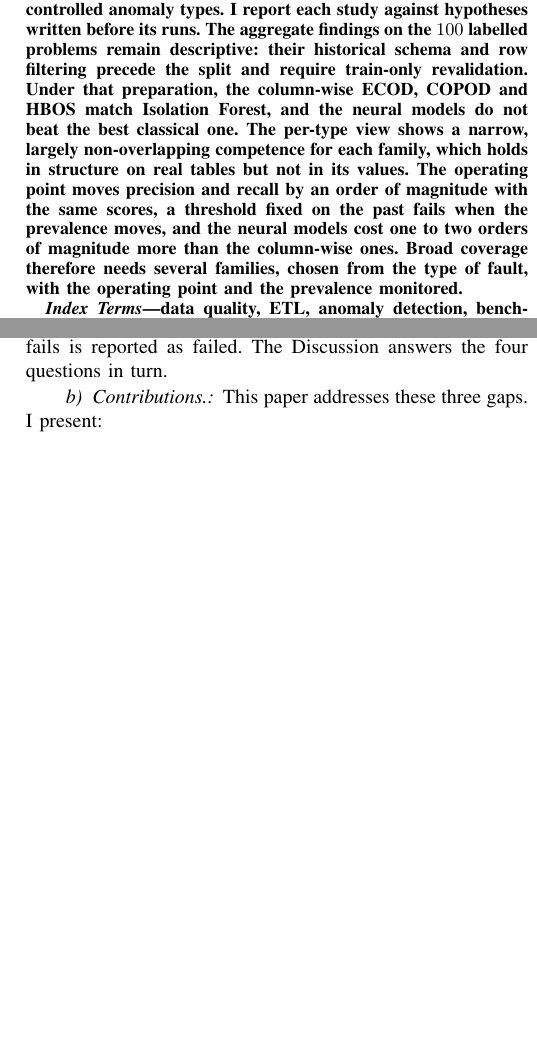
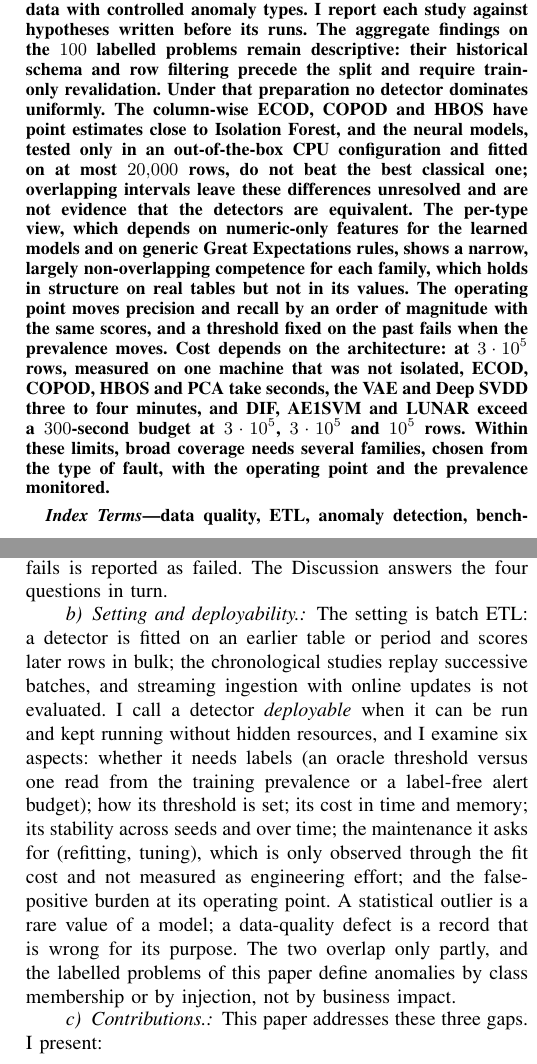
Before and after one commit to theobigand/etl-anomaly-benchmark, a LaTeX paper (paper/main.tex): two parts of the columns of pages 1 and 2 of 26 before the commit and two parts of the columns of pages 1 and 2 of 27 after it, joined at a grey line, cut so that both start at the same text, the shorter picture padded with empty space. Compiled offline with pdfLaTeX; a missing font is replaced by an installed copy or a similar font; a LaTeX package or settings file that is missing is left out.

Commit message:
docs(paper): qualify abstract claims and define the batch setting and deployability

```diff
--- a/paper/main.tex
+++ b/paper/main.tex
@@ -40,16 +40,19 @@ Expectations), eight classical ML detectors (Isolation Forest, LOF, One-Class SV
 KNN, PCA) and six neural ones (autoencoder, VAE, Deep SVDD, DIF, AE1SVM, LUNAR). I evaluate them over
 five seeds on a stratified held-out split, on a pool of $152$ open datasets (used as $100$ labelled
 problems and, for the $58$ tables large enough, as hosts for six injected anomaly types: $42$ from UCI
-and $16$ from ADBench) and on Faker-generated data with controlled anomaly types. I report each study
-against hypotheses written before its runs. The aggregate findings on the $100$ labelled problems remain descriptive:
-their historical schema and row filtering precede the split and require train-only
-revalidation. Under that preparation, the column-wise ECOD, COPOD and HBOS match Isolation Forest, and the neural
-models do not beat the best classical one. The per-type view shows a narrow, largely non-overlapping
-competence for each family, which holds in structure on real tables but not in its values. The
-operating point moves precision and recall by an order of magnitude with the same scores, a threshold
-fixed on the past fails when the prevalence moves, and the neural models cost one to two orders of magnitude
-more than the column-wise ones. Broad coverage therefore needs several families, chosen from the type of
-fault, with the operating point and the prevalence monitored.
+and $16$ from ADBench) and on Faker-generated data with controlled anomaly types. I report each study against hypotheses written before its runs. The aggregate findings on the $100$ labelled
+problems remain descriptive: their historical schema and row filtering precede the split and require train-only
+revalidation. Under that preparation no detector dominates uniformly. The column-wise ECOD, COPOD and HBOS have point
+estimates close to Isolation Forest, and the neural models, tested only in an out-of-the-box CPU configuration and fitted on
+at most $20{,}000$ rows, do not beat the best classical one; overlapping intervals leave these differences unresolved and are not
+evidence that the detectors are equivalent. The per-type view, which depends on numeric-only features for the learned models
+and on generic Great Expectations rules, shows a narrow, largely non-overlapping competence for each family, which holds in
+structure on real tables but not in its values. The operating point moves precision and recall by an order of magnitude with
+the same scores, and a threshold fixed on the past fails when the prevalence moves. Cost depends on the architecture: at
+$3\cdot10^5$ rows, measured on one machine that was not isolated, ECOD, COPOD, HBOS and PCA take seconds, the VAE and Deep SVDD
+three to four minutes, and DIF, AE1SVM and LUNAR exceed a $300$-second budget at $3\cdot10^5$, $3\cdot10^5$ and $10^5$ rows. Within
+these limits, broad coverage needs several families, chosen from the type of fault, with the operating point and the
+prevalence monitored.
 \end{abstract}
 
 \begin{IEEEkeywords}
@@ -131,6 +134,19 @@ rest of the paper answers, one study at a time.
 Each study has a protocol and hypotheses written in the repository before its
 runs (Section~\ref{sec:studies}). A hypothesis that fails is reported as failed.
 The Discussion answers the four questions in turn.
+
+\paragraph{Setting and deployability.} The setting is batch ETL: a detector is fitted on
+an earlier table or period and scores later rows in bulk; the chronological studies replay
+successive batches, and streaming ingestion with online updates is not evaluated. I call a
+detector \emph{deployable} when it can be run and kept running without hidden resources, and I
+examine six aspects: whether it needs labels (an oracle threshold versus one read from the
+training prevalence or a label-free alert budget); how its threshold is set; its cost in time and
+memory; its stability across seeds and over time; the maintenance it asks for (refitting, tuning),
+which is only observed through the fit cost and not measured as engineering effort; and the
+false-positive burden at its operating point. A statistical outlier is a rare value of a model;
+a data-quality defect is a record that is wrong for its purpose. The two overlap only partly, and
+the labelled problems of this paper define anomalies by class membership or by injection, not by
+business impact.
 
 \paragraph{Contributions.} This paper addresses these three gaps. I
 present:
```
Also changed, not shown: docs/thesis-remediation/01-framing-and-literature.md (+9 -9 lines), paper/main.pdf, paper/main.tex (5 more changed lines), 1 other file.
